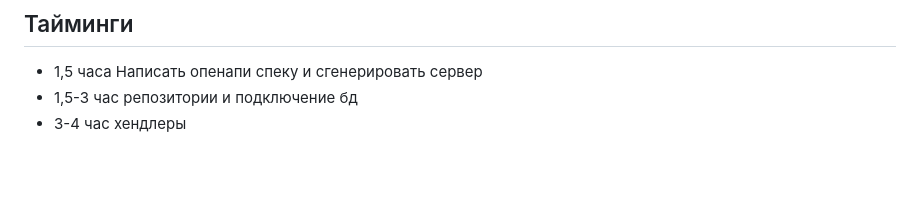
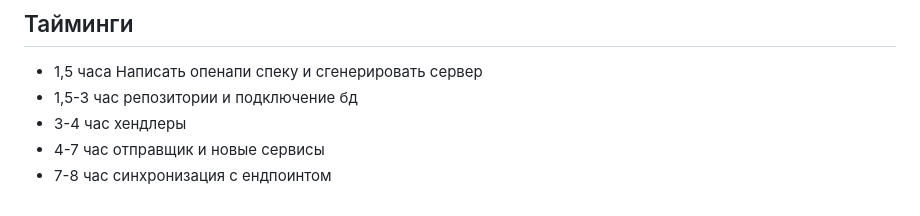
Before and after one commit to thefrol/notty, a Markdown page: README.md, the part around the change. Rendered like a GitHub page; blank space fills up the shorter version.

Commit message:
Добавить отправщик

```diff
--- a/README.md
+++ b/README.md
@@ -104,3 +104,5 @@ host=localhost dbname=notty_dev_local user=notty_dev_local password=local.dev.1
 + 1,5 часа Написать опенапи спеку и сгенерировать сервер
 + 1,5-3 час репозитории и подключение бд
 + 3-4 час хендлеры
++ 4-7 час отправщик и новые сервисы
++ 7-8 час синхронизация с ендпоинтом
```
